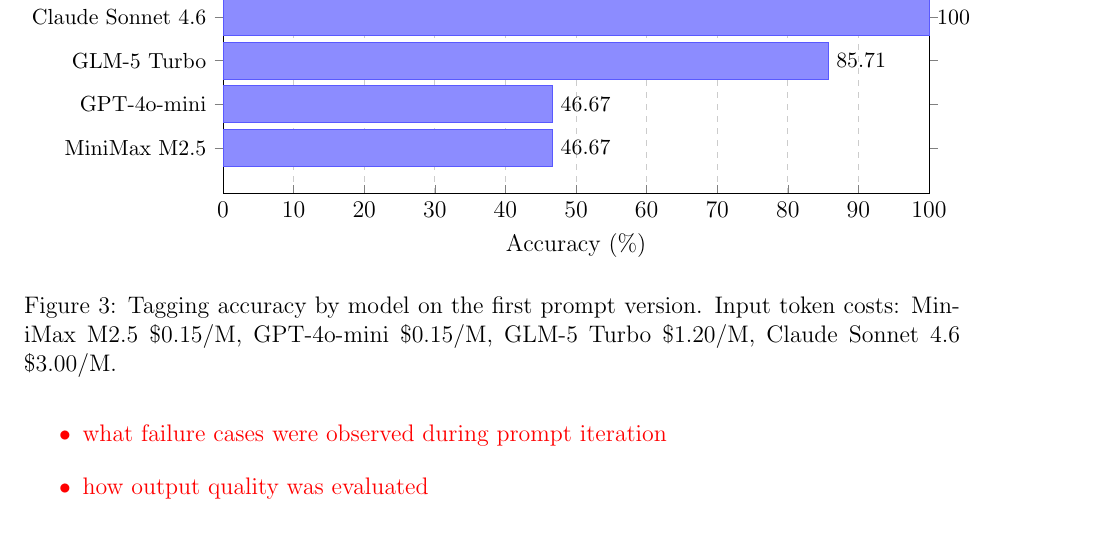
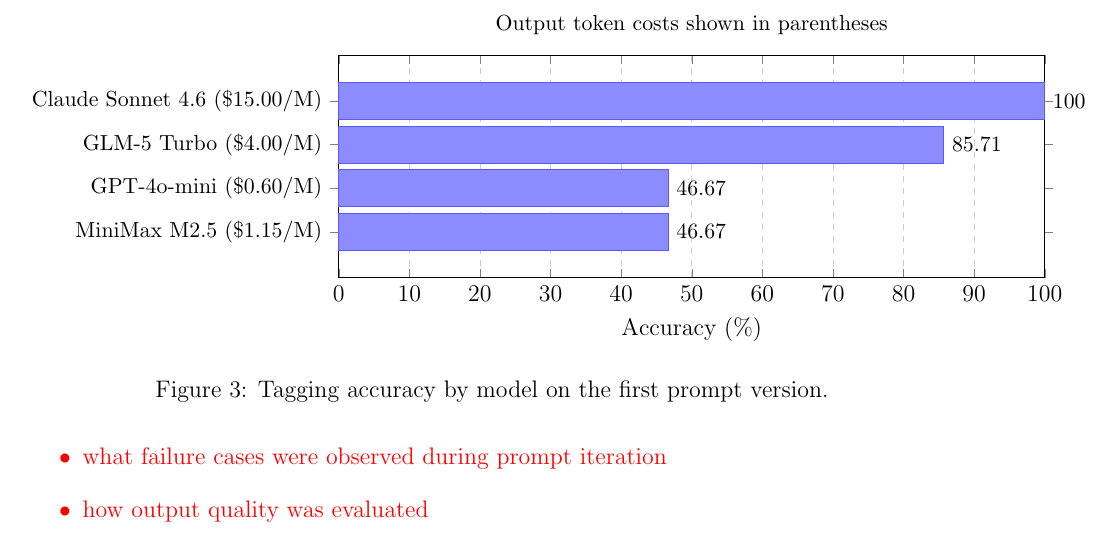
Before and after one commit to Paul-Becker/CapstoneReport, a LaTeX document (report.tex): part of page 9 of 11, cut at the place of the change. Compiled offline with pdfLaTeX.

Commit message:
slightly better

```diff
--- a/report.tex
+++ b/report.tex
@@ -187,7 +187,9 @@
                 clip=false,
                 symbolic y coords={MiniMax M2.5, GPT-4o-mini, GLM-5 Turbo, Claude Sonnet 4.6},
                 ytick=data,
-                yticklabel style={font=\small},
+                yticklabels={{MiniMax M2.5 (\$1.15/M)},{GPT-4o-mini (\$0.60/M)},{GLM-5 Turbo (\$4.00/M)},{Claude Sonnet 4.6 (\$15.00/M)}},
+                yticklabel style={font=\small, align=right},
+                title={\small Output token costs shown in parentheses},
                 nodes near coords,
                 nodes near coords align={horizontal},
                 nodes near coords style={font=\small},
@@ -202,7 +204,7 @@
             };
             \end{axis}
         \end{tikzpicture}
-        \caption{Tagging accuracy by model on the first prompt version. Input token costs: MiniMax~M2.5 \$0.15/M, GPT-4o-mini \$0.15/M, GLM-5~Turbo \$1.20/M, Claude~Sonnet~4.6 \$3.00/M.}
+        \caption{Tagging accuracy by model on the first prompt version.}
         \label{fig:model-accuracy}
     \end{figure}
 
```
